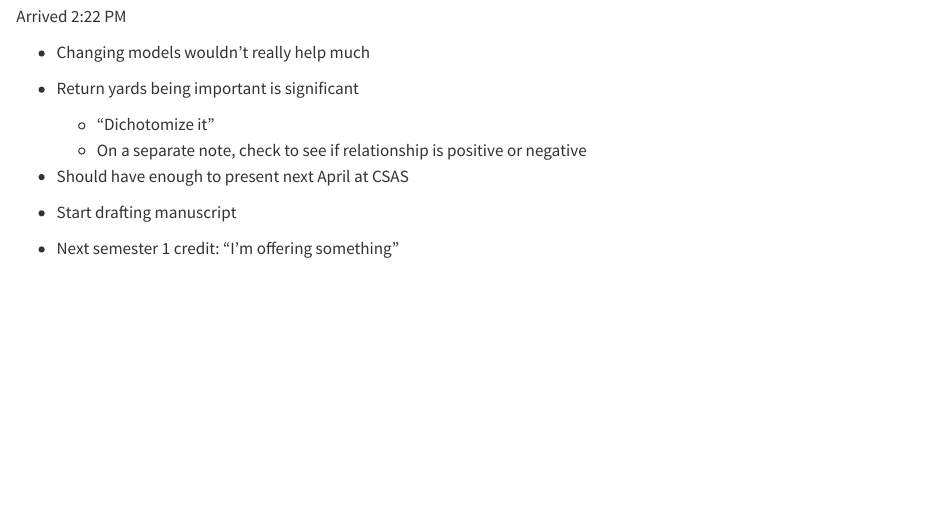
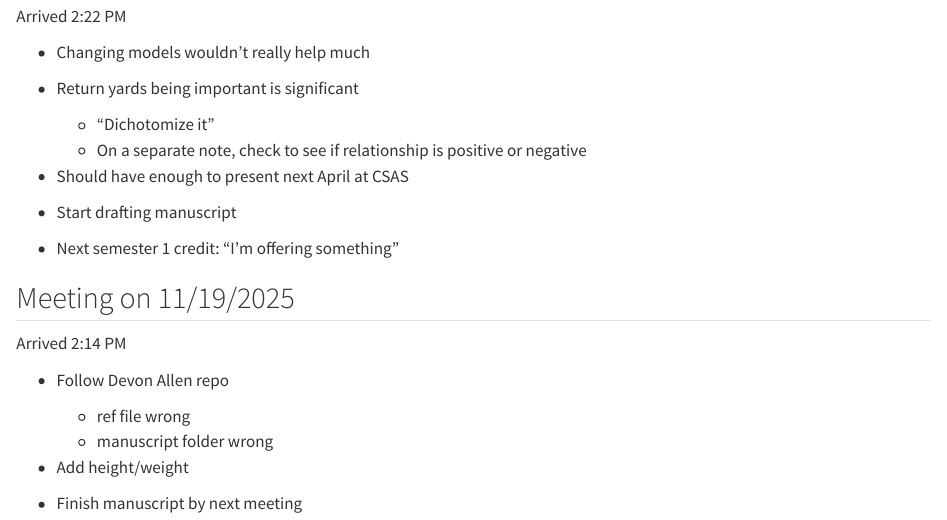
Before and after one commit to lmilun/RBLinearRegression, a Quarto document (meetingMinutes.qmd): the page in a window 1100 px wide, from 1650 px down. Rendered offline with R 4.5, knitr and Pandoc in place of Quarto, with nearby package versions.

Commit message:
Added minutes from meeting on 11/19/2025

```diff
--- a/meetingMinutes.qmd
+++ b/meetingMinutes.qmd
@@ -111,3 +111,16 @@ Arrived 2:22 PM
 - Start drafting manuscript
 
 - Next semester 1 credit: "I'm offering something"
+
+
+## Meeting on 11/19/2025
+
+Arrived 2:14 PM
+
+ - Follow Devon Allen repo
+    - ref file wrong
+    - manuscript folder wrong
+
+ - Add height/weight
+
+ - Finish manuscript by next meeting
```
